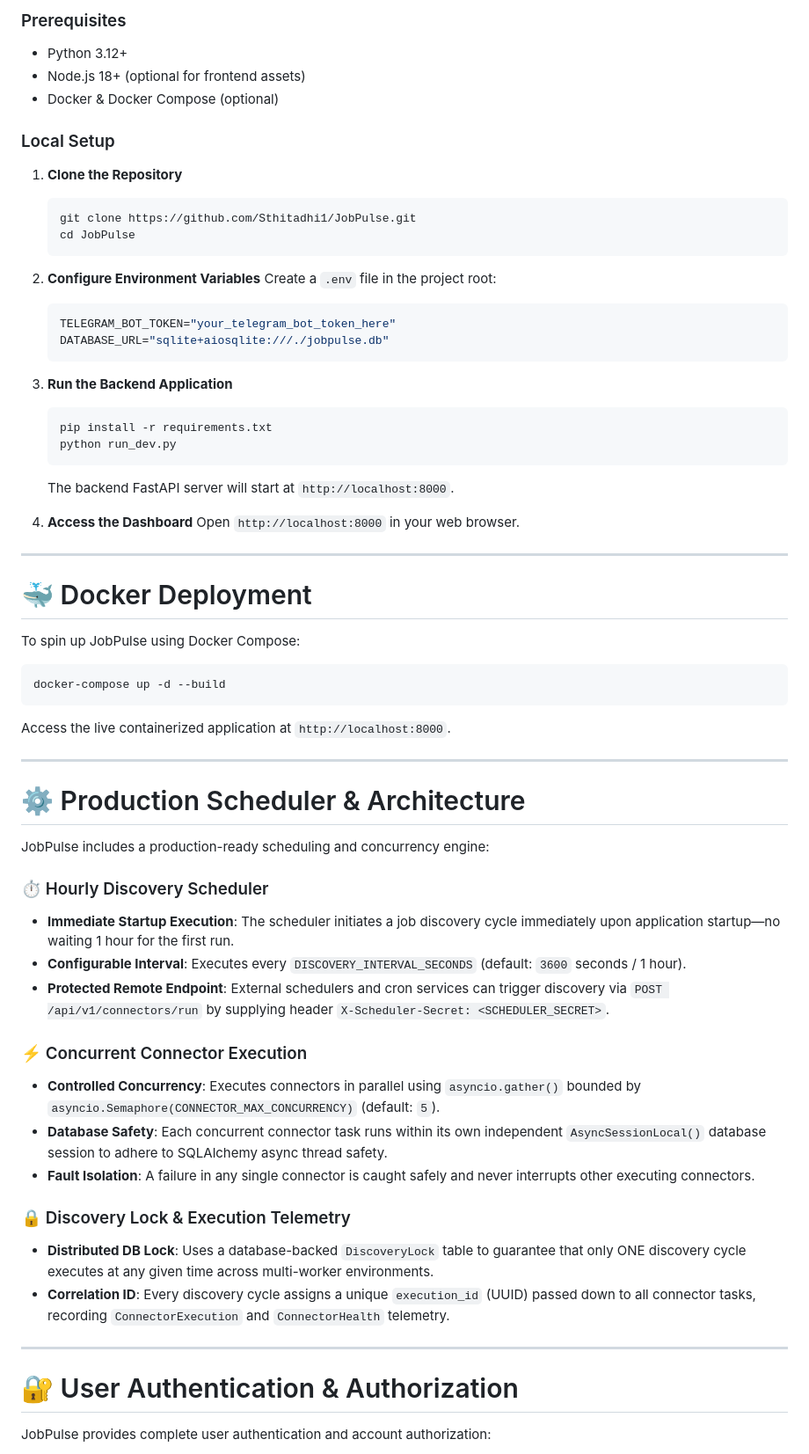
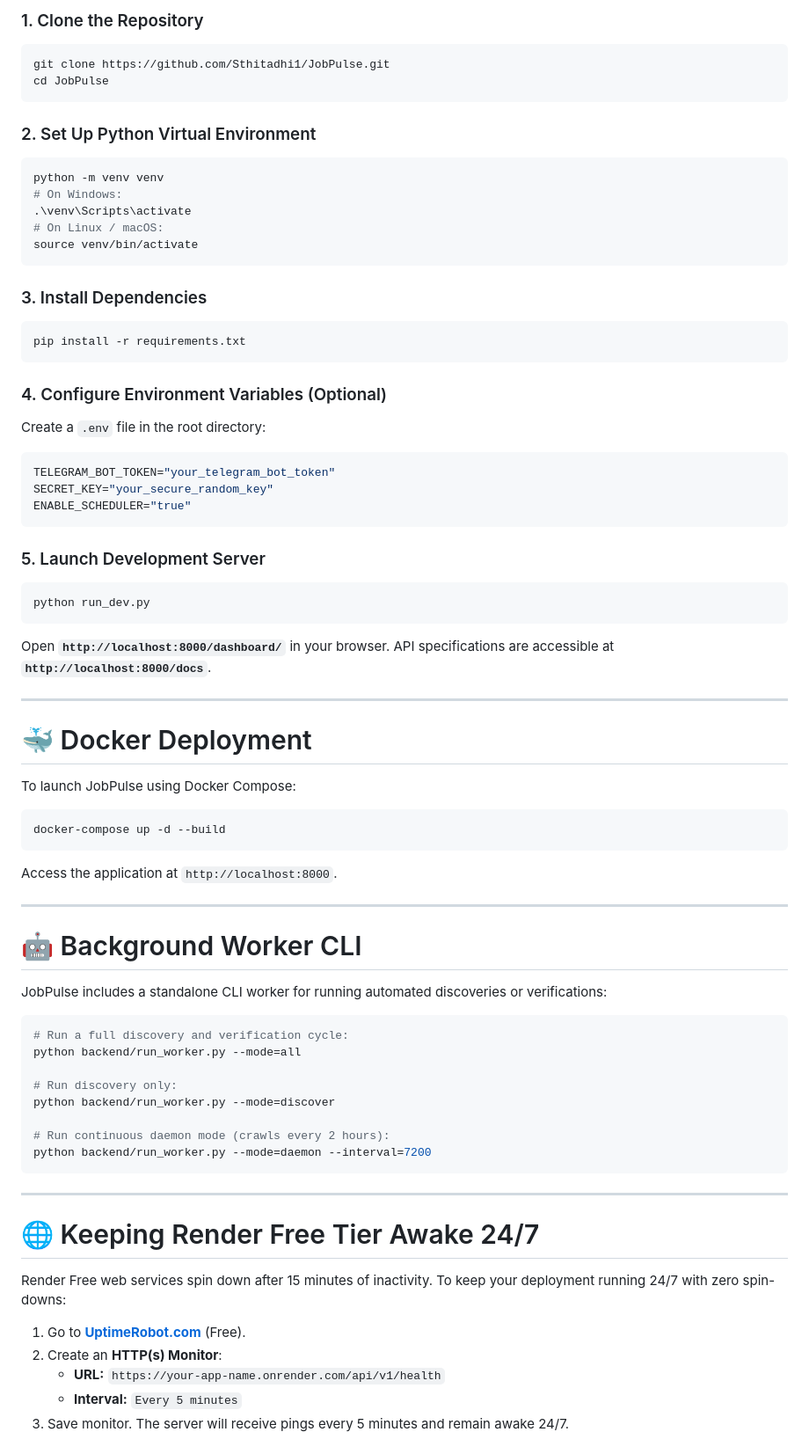
Before and after one commit to Sthitadhi1/JobPulse, a Markdown page: README.md, the part around one of its changes. Shown at 88% size. Rendered like a GitHub page.

````diff
--- a/README.md
+++ b/README.md
@@ -244,69 +170,74 @@ JobPulse/
 
-### Prerequisites
-- Python 3.12+
-- Node.js 18+ (optional for frontend assets)
-- Docker & Docker Compose (optional)
+### 1. Clone the Repository
+```bash
+git clone https://github.com/Sthitadhi1/JobPulse.git
+cd JobPulse
+```
 
-### Local Setup
+### 2. Set Up Python Virtual Environment
+```bash
+python -m venv venv
+# On Windows:
+.\venv\Scripts\activate
+# On Linux / macOS:
+source venv/bin/activate
+```
 
-1. **Clone the Repository**
-   ```bash
-   git clone https://github.com/Sthitadhi1/JobPulse.git
-   cd JobPulse
-   ```
+### 3. Install Dependencies
+```bash
+pip install -r requirements.txt
+```
 
-2. **Configure Environment Variables**
-   Create a `.env` file in the project root:
-   ```env
-   TELEGRAM_BOT_TOKEN="your_telegram_bot_token_here"
-   DATABASE_URL="sqlite+aiosqlite:///./jobpulse.db"
-   ```
+### 4. Configure Environment Variables (Optional)
+Create a `.env` file in the root directory:
+```env
+TELEGRAM_BOT_TOKEN="your_telegram_bot_token"
+SECRET_KEY="your_secure_random_key"
+ENABLE_SCHEDULER="true"
+```
 
-3. **Run the Backend Application**
-   ```bash
-   pip install -r requirements.txt
-   python run_dev.py
-   ```
-   The backend FastAPI server will start at `http://localhost:8000`.
-
-4. **Access the Dashboard**
-   Open `http://localhost:8000` in your web browser.
+### 5. Launch Development Server
+```bash
+python run_dev.py
+```
+Open **`http://localhost:8000/dashboard/`** in your browser. API specifications are accessible at **`http://localhost:8000/docs`**.
 
 ---
 
 # 🐳 Docker Deployment
 
-To spin up JobPulse using Docker Compose:
+To launch JobPulse using Docker Compose:
 
 ```bash
 docker-compose up -d --build
 ```
-
-Access the live containerized application at `http://localhost:8000`.
+Access the application at `http://localhost:8000`.
 
 ---
 
-# ⚙️ Production Scheduler & Architecture
+# 🤖 Background Worker CLI
 
-JobPulse includes a production-ready scheduling and concurrency engine:
+JobPulse includes a standalone CLI worker for running automated discoveries or verifications:
 
-### ⏱️ Hourly Discovery Scheduler
-- **Immediate Startup Execution**: The scheduler initiates a job discovery cycle immediately upon application startup—no waiting 1 hour for the first run.
-- **Configurable Interval**: Executes every `DISCOVERY_INTERVAL_SECONDS` (default: `3600` seconds / 1 hour).
-- **Protected Remote Endpoint**: External schedulers and cron services can trigger discovery via `POST /api/v1/connectors/run` by supplying header `X-Scheduler-Secret: <SCHEDULER_SECRET>`.
+```bash
+# Run a full discovery and verification cycle:
+python backend/run_worker.py --mode=all
 
-### ⚡ Concurrent Connector Execution
-- **Controlled Concurrency**: Executes connectors in parallel using `asyncio.gather()` bounded by `asyncio.Semaphore(CONNECTOR_MAX_CONCURRENCY)` (default: `5`).
-- **Database Safety**: Each concurrent connector task runs within its own independent `AsyncSessionLocal()` database session to adhere to SQLAlchemy async thread safety.
-- **Fault Isolation**: A failure in any single connector is caught safely and never interrupts other executing connectors.
+# Run discovery only:
+python backend/run_worker.py --mode=discover
 
-### 🔒 Discovery Lock & Execution Telemetry
-- **Distributed DB Lock**: Uses a database-backed `DiscoveryLock` table to guarantee that only ONE discovery cycle executes at any given time across multi-worker environments.
-- **Correlation ID**: Every discovery cycle assigns a unique `execution_id` (UUID) passed down to all connector tasks, recording `ConnectorExecution` and `ConnectorHealth` telemetry.
+# Run continuous daemon mode (crawls every 2 hours):
+python backend/run_worker.py --mode=daemon --interval=7200
+```
 
 ---
 
-# 🔐 User Authentication & Authorization
+# 🌐 Keeping Render Free Tier Awake 24/7
 
-JobPulse provides complete user authentication and account authorization:
+Render Free web services spin down after 15 minutes of inactivity. To keep your deployment running 24/7 with zero spin-downs:
+1. Go to **[UptimeRobot.com](https://uptimerobot.com/)** (Free).
+2. Create an **HTTP(s) Monitor**:
+   - **URL:** `https://your-app-name.onrender.com/api/v1/health`
+   - **Interval:** `Every 5 minutes`
+3. Save monitor. The server will receive pings every 5 minutes and remain awake 24/7.
 
````
Also changed, not shown: other parts of README.md (+148 -231 lines).
